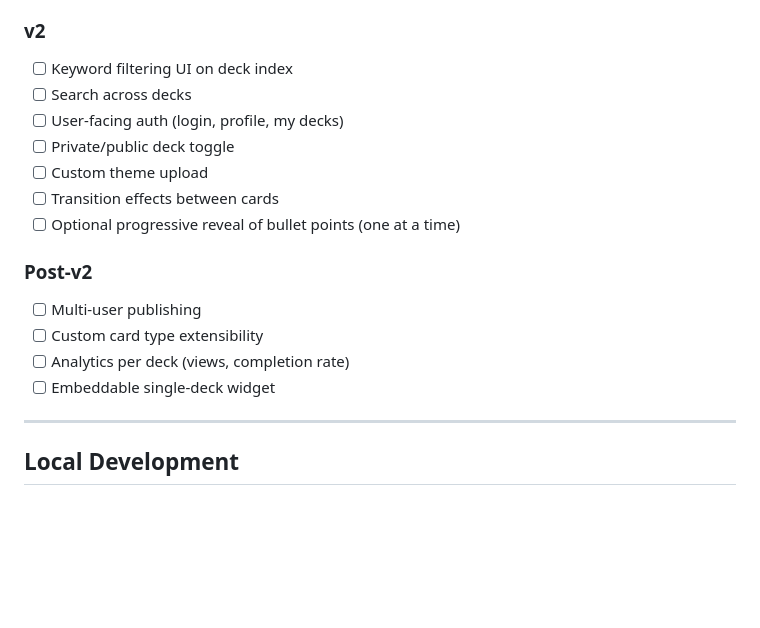
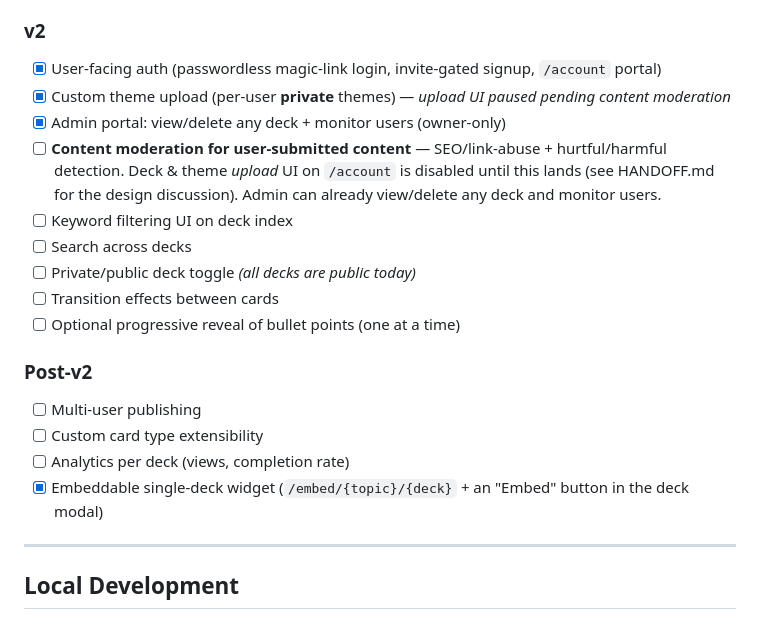
Before and after one commit to conciergewebhost/vibedeck, a Markdown page: SPEC.md, the part around the change. GitHub-like rendering; blank space fills up the shorter version.

Commit message:
SPEC: update v2 roadmap; track content moderation as top open task
Mark the shipped v2 items done (magic-link auth + /account portal, per-user
private theme upload [UI paused], admin portal for deck management + user
monitoring, embeddable single-deck widget) and add content moderation
(SEO/link-abuse + hurtful/harmful detection) as the top open v2 item. Deck &
theme upload UI on /account stays disabled until it lands.

Co-Authored-By: Claude Opus 4.8 (1M context) <noreply@anthropic.com>

```diff
--- a/SPEC.md
+++ b/SPEC.md
@@ -242,11 +242,15 @@ Content-specific deployments (e.g. Z13 educational material) should run on their
 - [x] PostgreSQL schema: users, decks, topics, keywords
 
 ### v2
+- [x] User-facing auth (passwordless magic-link login, invite-gated signup, `/account` portal)
+- [x] Custom theme upload (per-user **private** themes) — _upload UI paused pending content moderation_
+- [x] Admin portal: view/delete any deck + monitor users (owner-only)
+- [ ] **Content moderation for user-submitted content** — SEO/link-abuse + hurtful/harmful detection.
+      Deck & theme *upload* UI on `/account` is disabled until this lands (see HANDOFF.md for the
+      design discussion). Admin can already view/delete any deck and monitor users.
 - [ ] Keyword filtering UI on deck index
 - [ ] Search across decks
-- [ ] User-facing auth (login, profile, my decks)
-- [ ] Private/public deck toggle
-- [ ] Custom theme upload
+- [ ] Private/public deck toggle _(all decks are public today)_
 - [ ] Transition effects between cards
 - [ ] Optional progressive reveal of bullet points (one at a time)
 
@@ -254,7 +258,7 @@ Content-specific deployments (e.g. Z13 educational material) should run on their
 - [ ] Multi-user publishing
 - [ ] Custom card type extensibility
 - [ ] Analytics per deck (views, completion rate)
-- [ ] Embeddable single-deck widget
+- [x] Embeddable single-deck widget (`/embed/{topic}/{deck}` + an "Embed" button in the deck modal)
 
 ---
 
```
